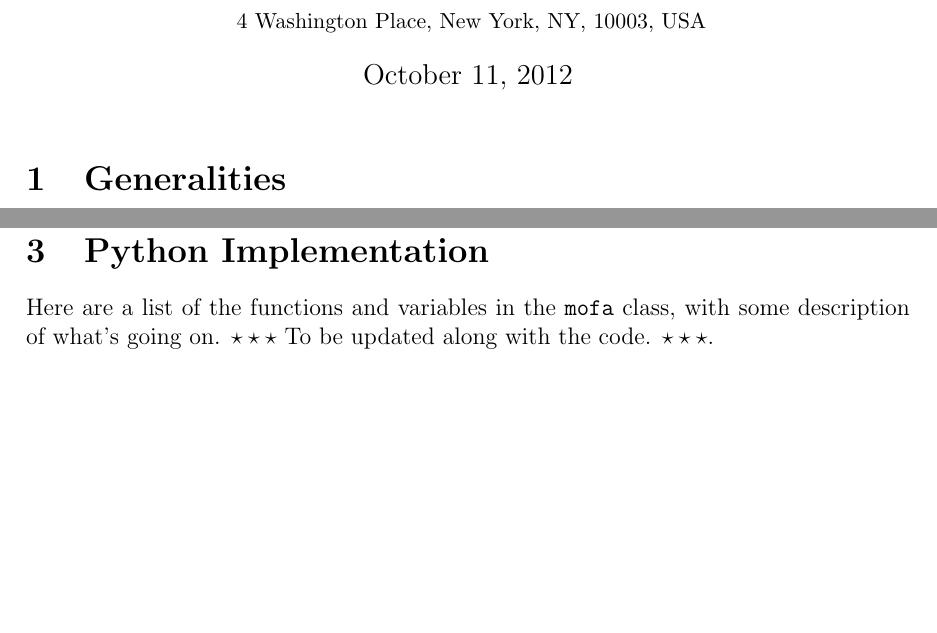
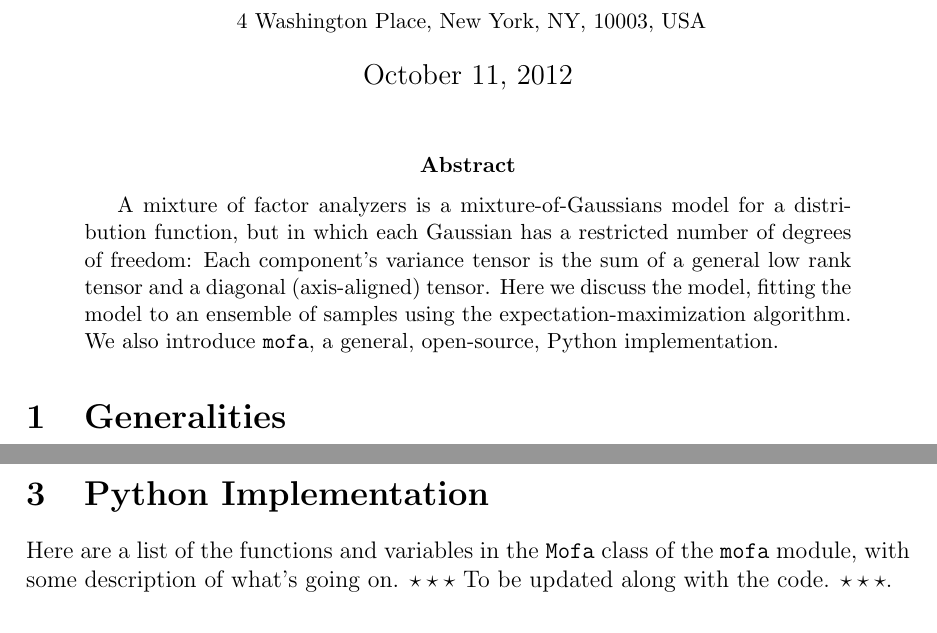
Before and after one commit to rossfadely/mofa, a LaTeX paper (documents/mofa_note.tex): two parts of pages 1 and 4 of 4, joined at a grey line, cut so that both start at the same text, the shorter picture padded with empty space. Compiled offline with pdfLaTeX.

Commit message:
add abstract, macros

```diff
--- a/documents/mofa_note.tex
+++ b/documents/mofa_note.tex
@@ -9,6 +9,8 @@
 \renewcommand{\topfraction}{0.85} \renewcommand{\textfraction}{0.1}
 \parindent=0cm
 
+\newcommand{\mofa}{\texttt{mofa}}
+\newcommand{\Mofa}{\texttt{Mofa}}
 \newcommand{\nyu}{$^1$}
 \newcommand{\mpia}{$^2$}
 \newcommand{\sdss}{{\it SDSS}}
@@ -35,6 +37,15 @@
 \begin{document}
 \maketitle
 
+\begin{abstract}
+A mixture of factor analyzers is a mixture-of-Gaussians model for a
+distribution function, but in which each Gaussian has a restricted
+number of degrees of freedom: Each component's variance tensor is the
+sum of a general low rank tensor and a diagonal (axis-aligned) tensor.
+Here we discuss the model, fitting the model to an ensemble of samples
+using the expectation-maximization algorithm.  We also introduce
+\mofa, a general, open-source, Python implementation.
+\end{abstract}
 
 \section{Generalities}
 
@@ -161,8 +172,9 @@ in which case we take the average value of the elements.
 
 \section{Python Implementation}
 
-Here are a list of the functions and variables in the \texttt{mofa} class, with some
-description of what's going on.  $\star\star\star$ To be updated along with the
+Here are a list of the functions and variables in the \Mofa\ class of
+the \mofa\ module, with some description of what's going on.
+$\star\star\star$ To be updated along with the
 code. $\star\star\star$.
 
 \subsection{Variables}
```
